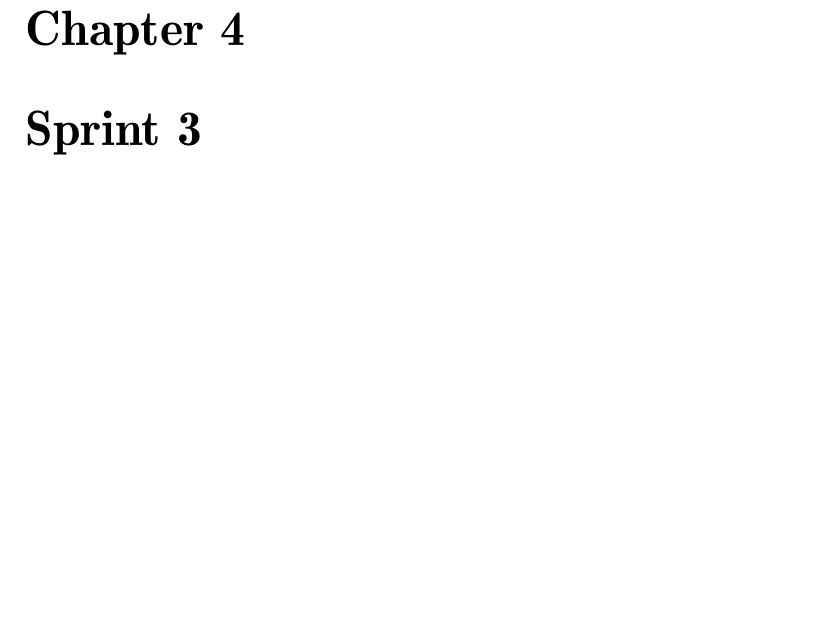
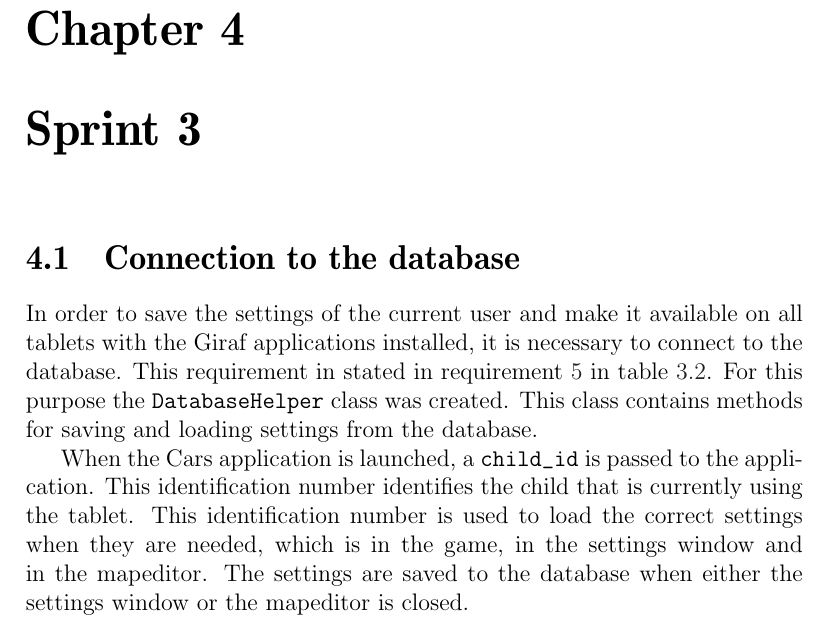
Before and after one commit to Thalmann/swf613-rapport, a LaTeX thesis (main.tex, which reads content/sprint3/databaseconnection.tex): part of page 34 of 55, cut so that both start at the same text, the shorter picture padded with empty space. Compiled offline with pdfLaTeX.

Commit message:
database connection

```diff
--- /dev/null
+++ b/content/sprint3/databaseconnection.tex
@@ -0,0 +1,10 @@
+\section{Connection to the database}
+In order to save the settings of the current user and make it available on all tablets with the Giraf applications installed, it is necessary to connect to the database.
+This requirement in stated in \cref{sprint2_database_req} in \cref{sprint2:requirement_table_2}.
+For this purpose the \lstinline!DatabaseHelper! class was created.
+This class contains methods for saving and loading settings from the database.
+
+When the Cars application is launched, a \lstinline!child_id! is passed to the application.
+This identification number identifies the child that is currently using the tablet.
+This identification number is used to load the correct settings when they are needed, which is in the game, in the settings window and in the mapeditor.
+The settings are saved to the database when either the settings window or the mapeditor is closed.
```
Also changed, not shown: content/sprint2/evaluation.tex (+1 -1 lines), main.tex (+1 -1 lines).
